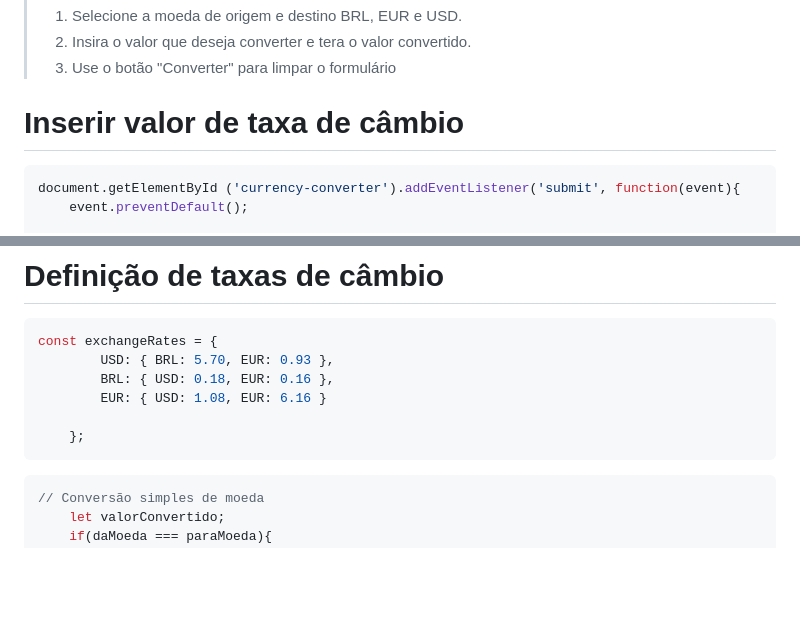
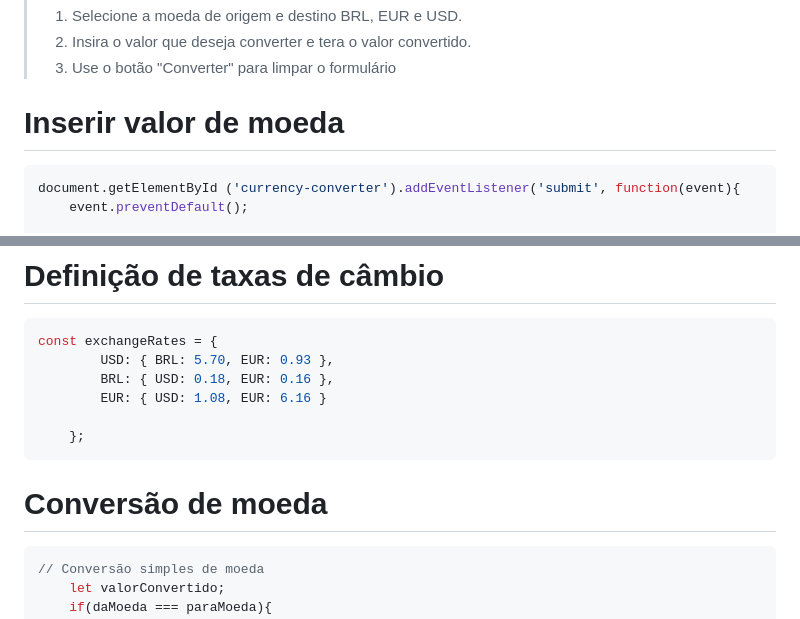
Before and after one commit to eduardoocosta/conversao_de_moedas, a Markdown page: README.md, 2 parts joined by grey strips. Rendered like a GitHub page; blank space fills up the shorter version.

Commit message:
Aprimorar README

```diff
--- a/README.md
+++ b/README.md
@@ -39,7 +39,7 @@ Este projeto foi desenvolvido na aula de PWI (Programação Web 1), ministrada p
 >2. Insira o valor que deseja converter e tera o valor convertido.
 >3. Use o botão "Converter" para limpar o formulário
 
-# Inserir valor de taxa de câmbio
+# Inserir valor de moeda
 ~~~ Javascript
 document.getElementById ('currency-converter').addEventListener('submit', function(event){
     event.preventDefault();
@@ -60,6 +60,7 @@ const exchangeRates = {
     };
 ~~~
 
+# Conversão de moeda
 ~~~ Javascript
 // Conversão simples de moeda
     let valorConvertido;
```
